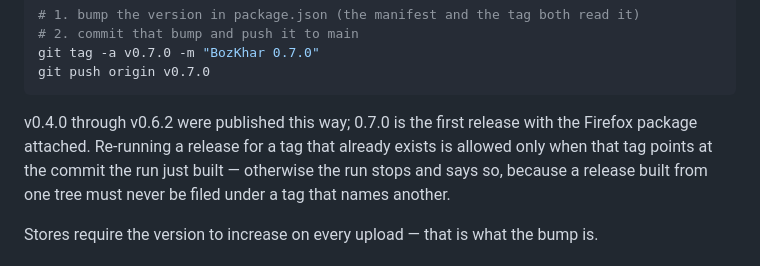
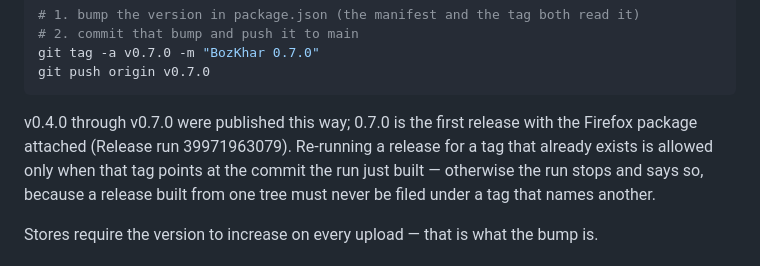
Before and after one commit to SudoScraTchY/BozKhar, a Markdown page: agent/PUBLISHING.md, the part around the change. GitHub-like rendering.

````diff
--- a/agent/PUBLISHING.md
+++ b/agent/PUBLISHING.md
@@ -105,8 +105,8 @@ git tag -a v0.7.0 -m "BozKhar 0.7.0"
 git push origin v0.7.0
 ```
 
-v0.4.0 through v0.6.2 were published this way; 0.7.0 is the first release with
-the Firefox package attached. Re-running a release for a
+v0.4.0 through v0.7.0 were published this way; 0.7.0 is the first release with
+the Firefox package attached (Release run 39971963079). Re-running a release for a
 tag that already exists is allowed only when that tag points at the commit
 the run just built — otherwise the run stops and says so, because a release
 built from one tree must never be filed under a tag that names another.
````
Also changed, not shown: agent/HANDOFF.md (+9 -5 lines), agent/NEXT-SESSION-PROMPT.md (+2 -2 lines).
